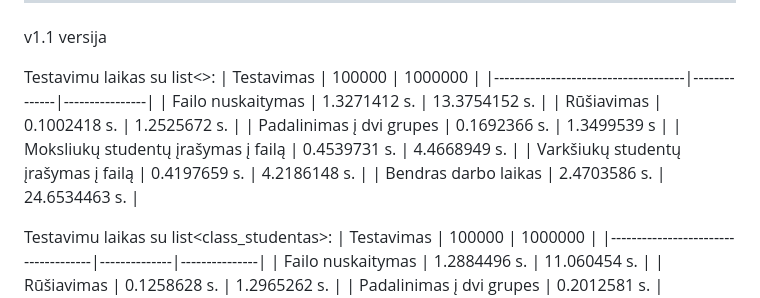
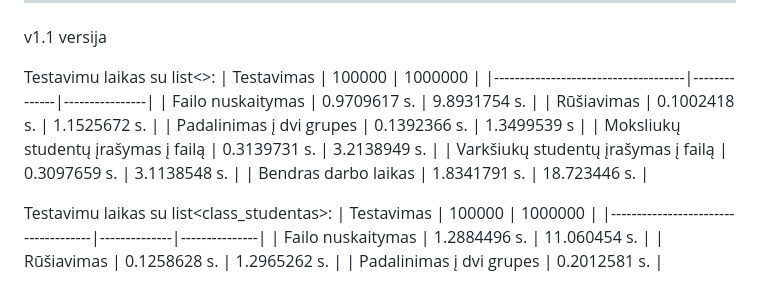
Before and after one commit to ignascerniauskas/Objektinis_class, a Markdown page: README.md, the part around the change. GitHub-like rendering.

```diff
--- a/README.md
+++ b/README.md
@@ -84,12 +84,12 @@ v1.1 versija
 Testavimu laikas su list<>:
 | Testavimas                          | 100000       | 1000000        |
 |-------------------------------------|--------------|----------------|
-| Failo nuskaitymas                   | 1.3271412 s. | 13.3754152 s.  |
-| Rūšiavimas                          | 0.1002418 s. | 1.2525672 s.   |
-| Padalinimas į dvi grupes            | 0.1692366 s. | 1.3499539 s    |
-| Moksliukų studentų įrašymas į failą | 0.4539731 s. | 4.4668949 s.   |
-| Varkšiukų studentų įrašymas į failą | 0.4197659 s. | 4.2186148 s.   |
-| Bendras darbo laikas                | 2.4703586 s. | 24.6534463 s.  |
+| Failo nuskaitymas                   | 0.9709617 s. | 9.8931754 s.   |
+| Rūšiavimas                          | 0.1002418 s. | 1.1525672 s.   |
+| Padalinimas į dvi grupes            | 0.1392366 s. | 1.3499539 s    |
+| Moksliukų studentų įrašymas į failą | 0.3139731 s. | 3.2138949 s.   |
+| Varkšiukų studentų įrašymas į failą | 0.3097659 s. | 3.1138548 s.   |
+| Bendras darbo laikas                | 1.8341791 s. | 18.723446 s.   |
 
 
 Testavimu laikas su list<class_studentas>:
```
